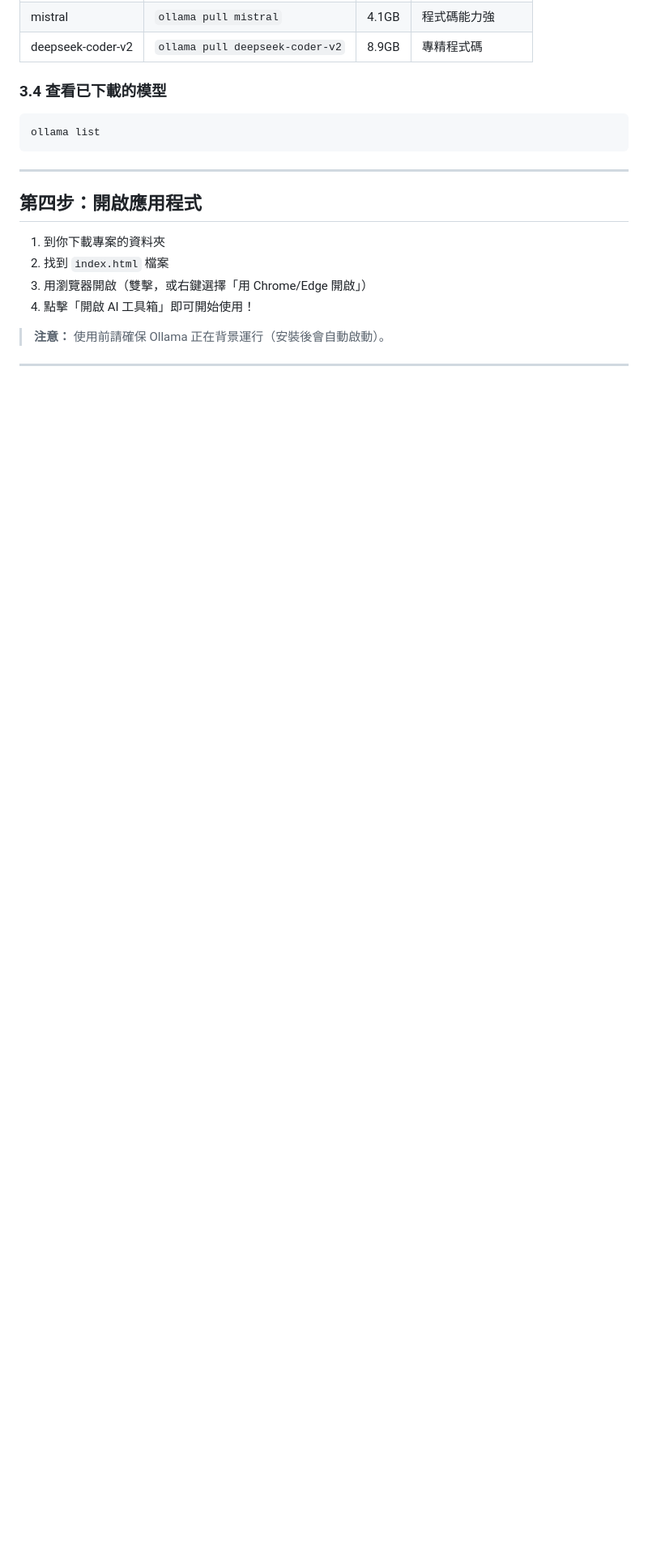
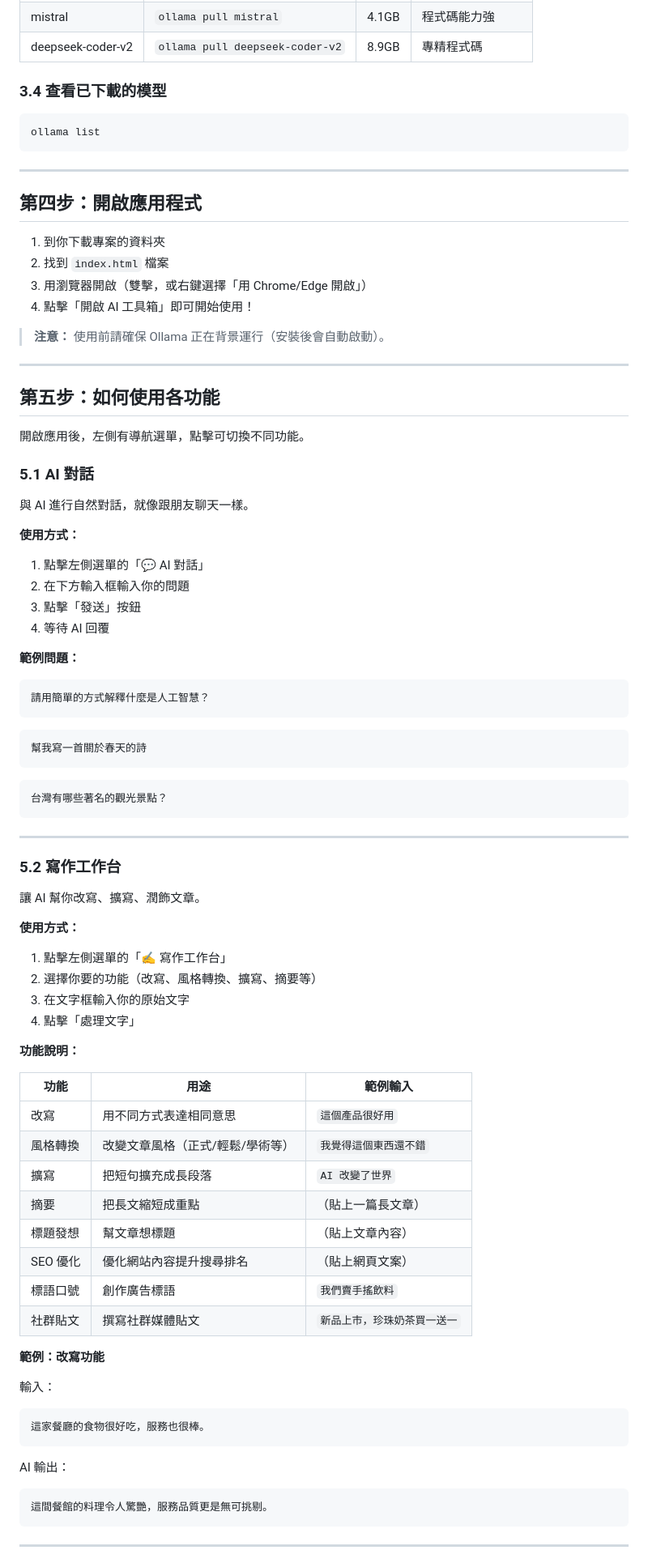
Before and after one commit to ChatGPT3a01/ollama-app, a Markdown page: README.md, the part around one of its changes. Shown at 81% size. Rendered like a GitHub page; blank space fills up the shorter version.

````diff
--- a/README.md
+++ b/README.md
@@ -111,3 +111,67 @@ ollama list
 
 ---
 
+## 第五步：如何使用各功能
+
+開啟應用後，左側有導航選單，點擊可切換不同功能。
+
+### 5.1 AI 對話
+
+與 AI 進行自然對話，就像跟朋友聊天一樣。
+
+**使用方式：**
+1. 點擊左側選單的「💬 AI 對話」
+2. 在下方輸入框輸入你的問題
+3. 點擊「發送」按鈕
+4. 等待 AI 回覆
+
+**範例問題：**
+```
+請用簡單的方式解釋什麼是人工智慧？
+```
+```
+幫我寫一首關於春天的詩
+```
+```
+台灣有哪些著名的觀光景點？
+```
+
+---
+
+### 5.2 寫作工作台
+
+讓 AI 幫你改寫、擴寫、潤飾文章。
+
+**使用方式：**
+1. 點擊左側選單的「✍️ 寫作工作台」
+2. 選擇你要的功能（改寫、風格轉換、擴寫、摘要等）
+3. 在文字框輸入你的原始文字
+4. 點擊「處理文字」
+
+**功能說明：**
+
+| 功能 | 用途 | 範例輸入 |
+|------|------|---------|
+| 改寫 | 用不同方式表達相同意思 | `這個產品很好用` |
+| 風格轉換 | 改變文章風格（正式/輕鬆/學術等） | `我覺得這個東西還不錯` |
+| 擴寫 | 把短句擴充成長段落 | `AI 改變了世界` |
+| 摘要 | 把長文縮短成重點 | （貼上一篇長文章） |
+| 標題發想 | 幫文章想標題 | （貼上文章內容） |
+| SEO 優化 | 優化網站內容提升搜尋排名 | （貼上網頁文案） |
+| 標語口號 | 創作廣告標語 | `我們賣手搖飲料` |
+| 社群貼文 | 撰寫社群媒體貼文 | `新品上市，珍珠奶茶買一送一` |
+
+**範例：改寫功能**
+
+輸入：
+```
+這家餐廳的食物很好吃，服務也很棒。
+```
+
+AI 輸出：
+```
+這間餐館的料理令人驚艷，服務品質更是無可挑剔。
+```
+
+---
+
````
Also changed, not shown: other parts of README.md (+120 -0 lines).
